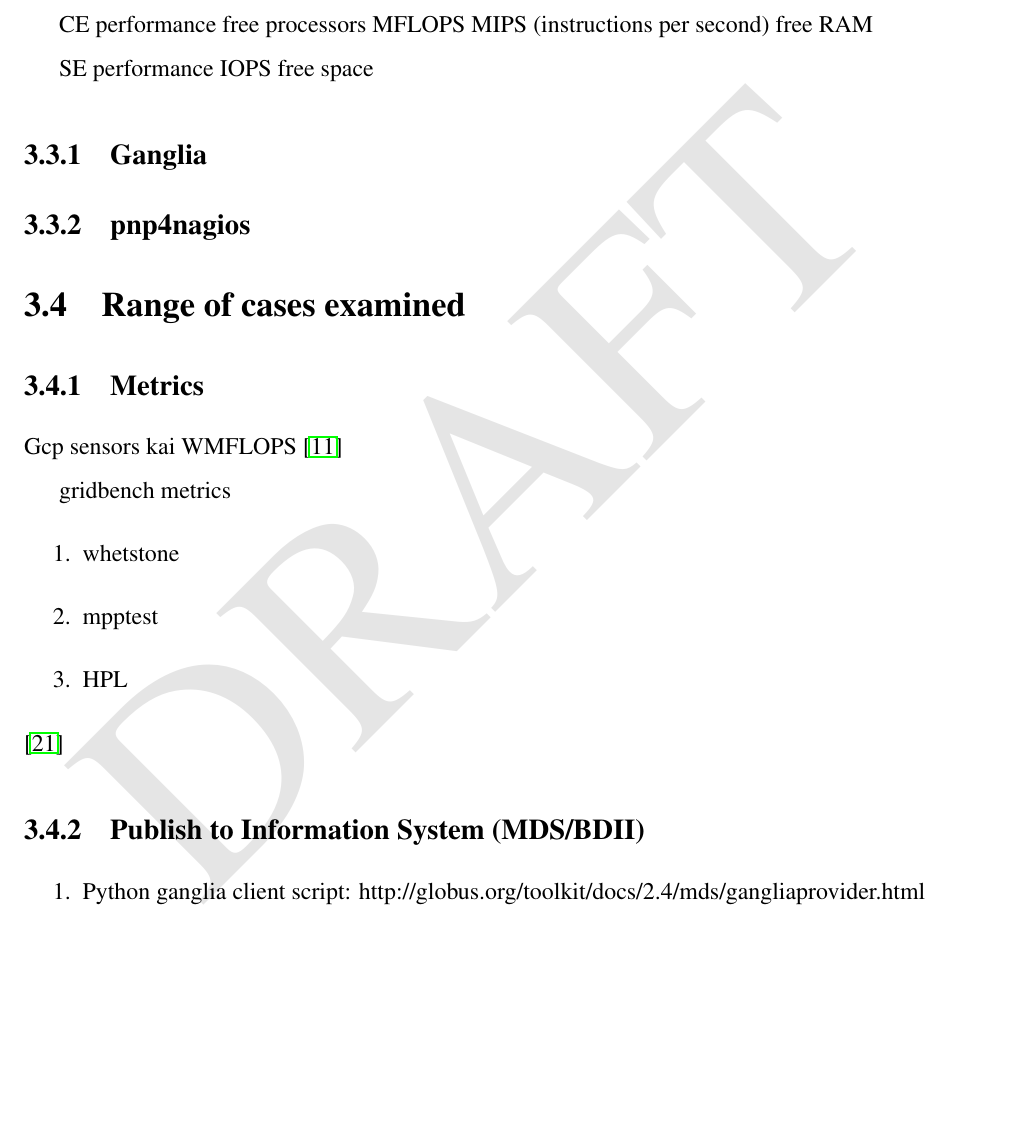
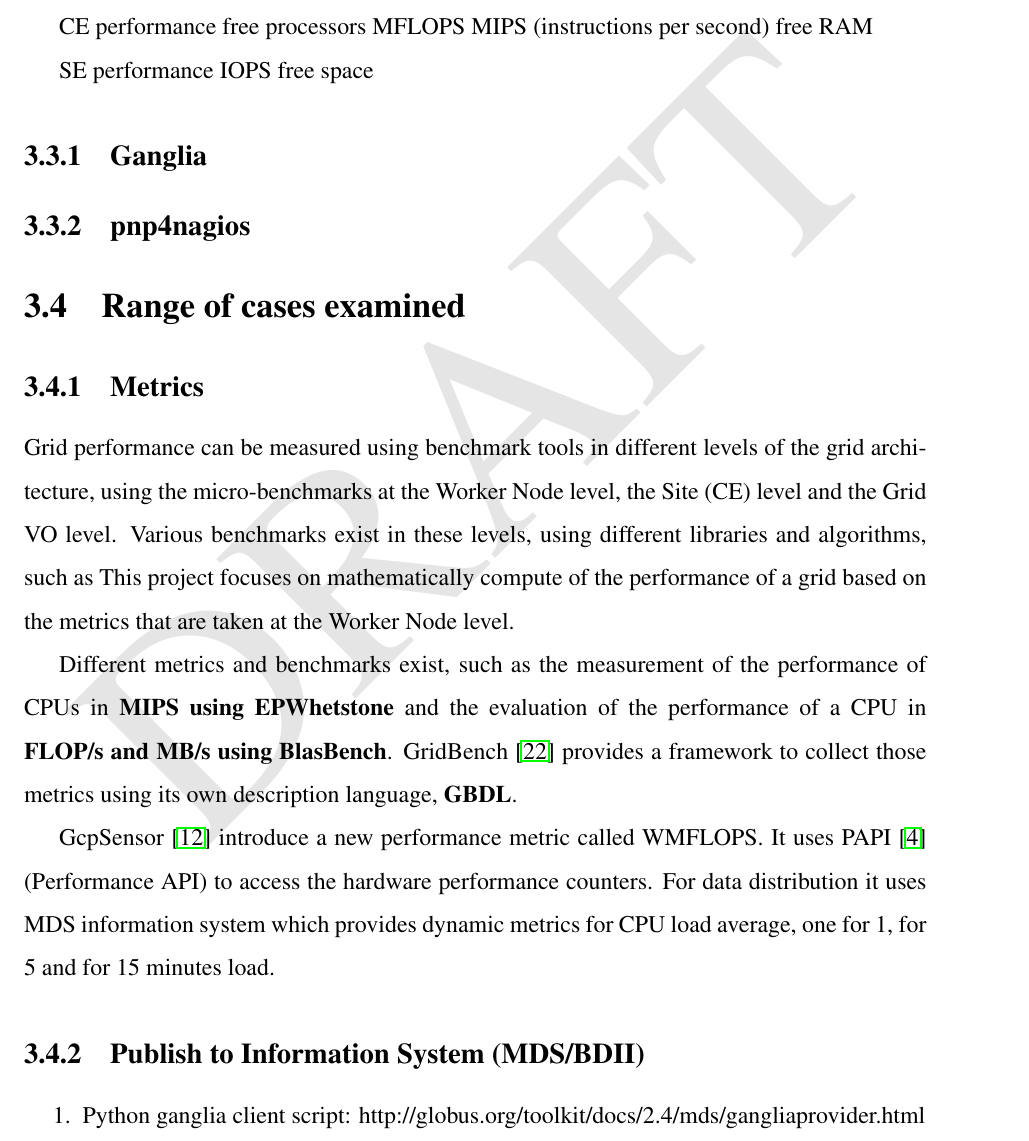
Before and after one commit to theofpa/msc-thesis, a LaTeX thesis (grid_monitoring.tex, which reads chapters/methods.tex): part of page 20 of 34, cut so that both start at the same text, the shorter picture padded with empty space. Compiled offline with pdfLaTeX.

Commit message:
gridbench and gcpsensor

```diff
--- a/chapters/methods.tex
+++ b/chapters/methods.tex
@@ -93,18 +94,23 @@ free space
 \section{Range of cases examined}
 \subsection{Metrics}
 % here there will be an enumeration of metrics, gmond, etc
-% TODO perigrafi tou GCP sensors kai tou WMFLOPS
-Gcp sensors kai WMFLOPS
-\cite{gcpsensor}
 
-% TODO perigrafi tou GridBench
-gridbench metrics
-\begin{enumerate}
-  \item whetstone
-  \item mpptest
-  \item HPL
-\end{enumerate}
-\cite{gridbench}
+Grid performance can be measured using benchmark tools in different levels of
+the grid architecture, using the micro-benchmarks at the Worker Node level, the
+Site (CE) level and the Grid VO level. Various benchmarks exist in these
+levels, using different libraries and algorithms, such as  This project focuses
+on mathematically compute of the performance of a grid based on the metrics that are taken at the Worker Node level.
+
+Different metrics and benchmarks exist, such as the measurement of
+the performance of CPUs in {\bf MIPS using EPWhetstone} and the evaluation of
+the performance of a CPU in {\bf FLOP/s and MB/s using BlasBench}. GridBench
+\cite{gridbench} provides a framework to collect those metrics using its own
+description language, {\bf GBDL}.
+
+GcpSensor \cite{gcpsensor} introduce a new performance metric called WMFLOPS. It
+uses PAPI \cite{papi} (Performance API) to access the hardware performance
+counters. For data distribution it uses MDS information system which provides
+dynamic metrics for CPU load average, one for 1, for 5 and for 15 minutes load.
 
 % TODO ganglia to MDS
 \subsection{Publish to Information System (MDS/BDII)}
```
Also changed, not shown: chapters/literature_review.tex (+2 -2 lines), extra/books.bib (+13 -0 lines), extra/cover.tex (+1 -1 lines), extra/declaration.tex (+1 -1 lines), extra/mentor_report.tex (+1 -1 lines), notes/taxonomies.txt (+7 -0 lines), chapters/methods.tex (4 more changed lines).
